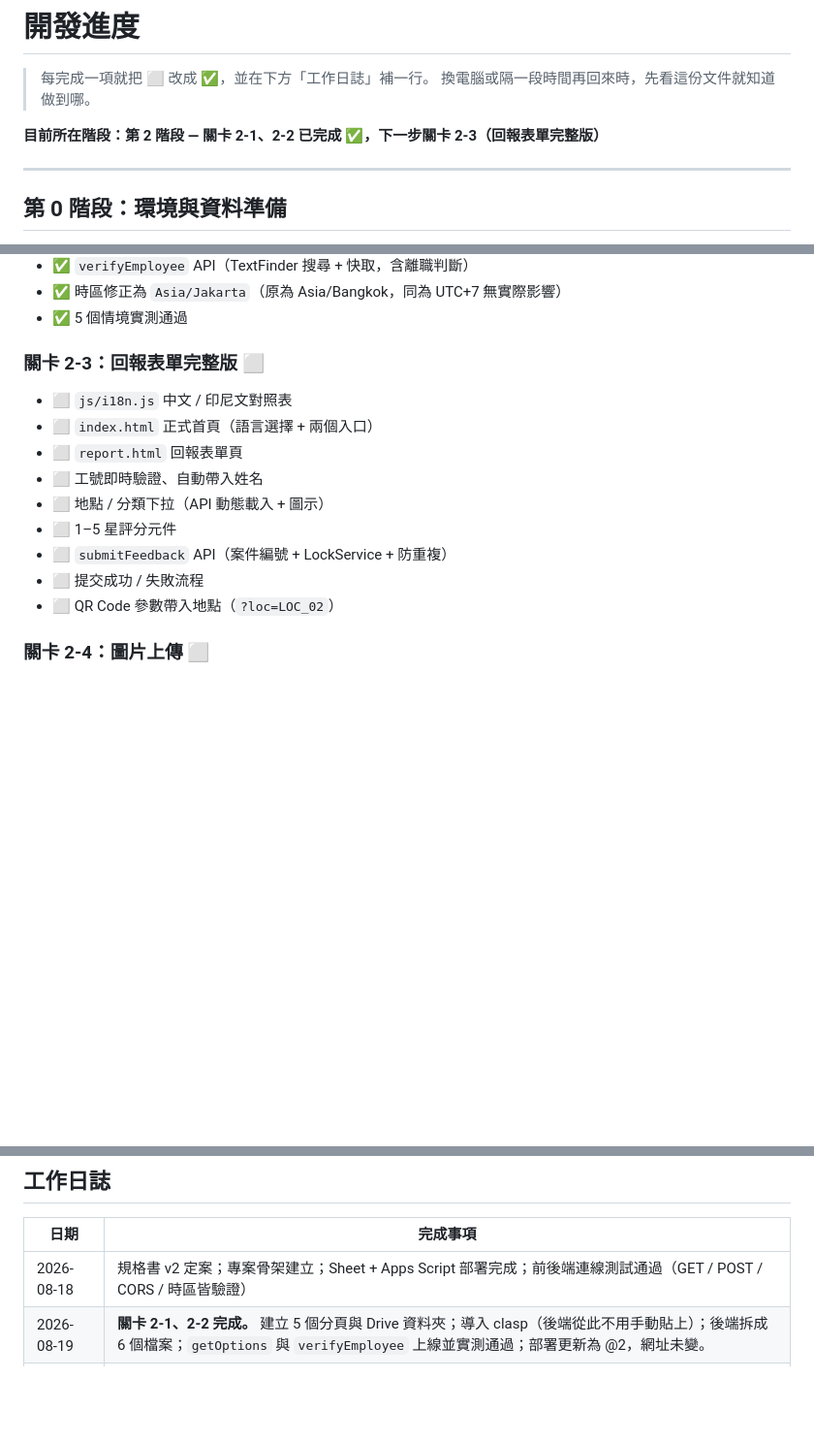
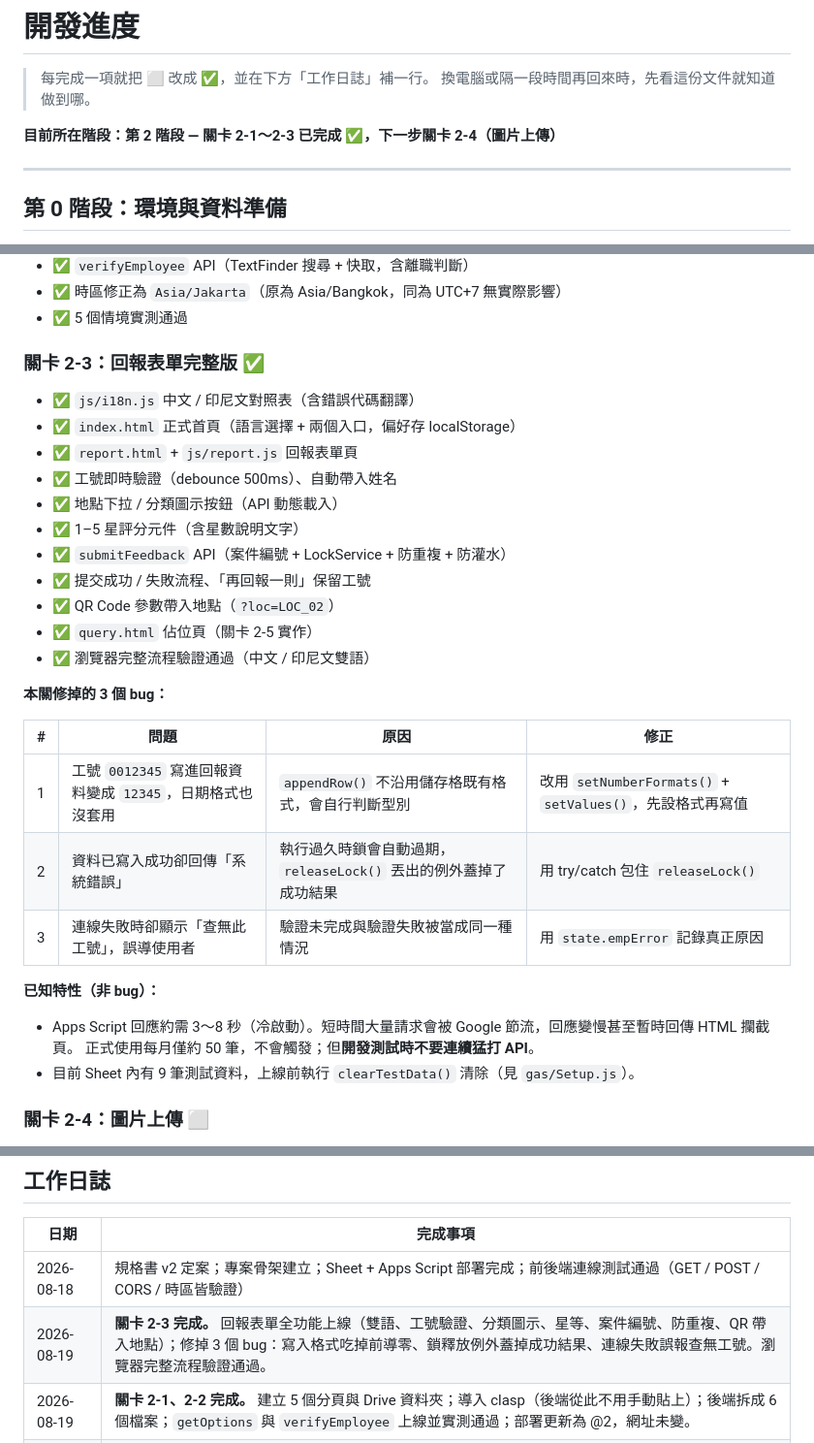
Before and after one commit to j46g629h/kantin, a Markdown page: docs/開發進度.md, 3 parts joined by grey strips. Shown at 97% size. Rendered like a GitHub page; blank space fills up the shorter version.

Commit message:
docs: 更新關卡 2-3 進度與 bug 紀錄
Co-Authored-By: Claude Opus 5 <noreply@anthropic.com>

```diff
--- a/docs/開發進度.md
+++ b/docs/開發進度.md
@@ -3,7 +3,7 @@
 > 每完成一項就把 ⬜ 改成 ✅，並在下方「工作日誌」補一行。
 > 換電腦或隔一段時間再回來時，先看這份文件就知道做到哪。
 
-**目前所在階段：第 2 階段 — 關卡 2-1、2-2 已完成 ✅，下一步關卡 2-3（回報表單完整版）**
+**目前所在階段：第 2 階段 — 關卡 2-1～2-3 已完成 ✅，下一步關卡 2-4（圖片上傳）**
 
 ---
 
@@ -55,17 +55,32 @@
 - ✅ 時區修正為 `Asia/Jakarta`（原為 Asia/Bangkok，同為 UTC+7 無實際影響）
 - ✅ 5 個情境實測通過
 
-### 關卡 2-3：回報表單完整版 ⬜
+### 關卡 2-3：回報表單完整版 ✅
 
-- ⬜ `js/i18n.js` 中文 / 印尼文對照表
-- ⬜ `index.html` 正式首頁（語言選擇 + 兩個入口）
-- ⬜ `report.html` 回報表單頁
-- ⬜ 工號即時驗證、自動帶入姓名
-- ⬜ 地點 / 分類下拉（API 動態載入 + 圖示）
-- ⬜ 1–5 星評分元件
-- ⬜ `submitFeedback` API（案件編號 + LockService + 防重複）
-- ⬜ 提交成功 / 失敗流程
-- ⬜ QR Code 參數帶入地點（`?loc=LOC_02`）
+- ✅ `js/i18n.js` 中文 / 印尼文對照表（含錯誤代碼翻譯）
+- ✅ `index.html` 正式首頁（語言選擇 + 兩個入口，偏好存 localStorage）
+- ✅ `report.html` + `js/report.js` 回報表單頁
+- ✅ 工號即時驗證（debounce 500ms）、自動帶入姓名
+- ✅ 地點下拉 / 分類圖示按鈕（API 動態載入）
+- ✅ 1–5 星評分元件（含星數說明文字）
+- ✅ `submitFeedback` API（案件編號 + LockService + 防重複 + 防灌水）
+- ✅ 提交成功 / 失敗流程、「再回報一則」保留工號
+- ✅ QR Code 參數帶入地點（`?loc=LOC_02`）
+- ✅ `query.html` 佔位頁（關卡 2-5 實作）
+- ✅ 瀏覽器完整流程驗證通過（中文 / 印尼文雙語）
+
+**本關修掉的 3 個 bug：**
+
+| # | 問題 | 原因 | 修正 |
+|---|---|---|---|
+| 1 | 工號 `0012345` 寫進回報資料變成 `12345`，日期格式也沒套用 | `appendRow()` 不沿用儲存格既有格式，會自行判斷型別 | 改用 `setNumberFormats()` + `setValues()`，先設格式再寫值 |
+| 2 | 資料已寫入成功卻回傳「系統錯誤」 | 執行過久時鎖會自動過期，`releaseLock()` 丟出的例外蓋掉了成功結果 | 用 try/catch 包住 `releaseLock()` |
+| 3 | 連線失敗時卻顯示「查無此工號」，誤導使用者 | 驗證未完成與驗證失敗被當成同一種情況 | 用 `state.empError` 記錄真正原因 |
+
+**已知特性（非 bug）：**
+- Apps Script 回應約需 3～8 秒（冷啟動）。短時間大量請求會被 Google 節流，回應變慢甚至暫時回傳 HTML 攔截頁。
+  正式使用每月僅約 50 筆，不會觸發；但**開發測試時不要連續猛打 API**。
+- 目前 Sheet 內有 9 筆測試資料，上線前執行 `clearTestData()` 清除（見 `gas/Setup.js`）。
 
 ### 關卡 2-4：圖片上傳 ⬜
 
@@ -116,5 +131,6 @@
 | 日期 | 完成事項 |
 |---|---|
 | 2026-08-18 | 規格書 v2 定案；專案骨架建立；Sheet + Apps Script 部署完成；前後端連線測試通過（GET / POST / CORS / 時區皆驗證） |
+| 2026-08-19 | **關卡 2-3 完成。** 回報表單全功能上線（雙語、工號驗證、分類圖示、星等、案件編號、防重複、QR 帶入地點）；修掉 3 個 bug：寫入格式吃掉前導零、鎖釋放例外蓋掉成功結果、連線失敗誤報查無工號。瀏覽器完整流程驗證通過。 |
 | 2026-08-19 | **關卡 2-1、2-2 完成。** 建立 5 個分頁與 Drive 資料夾；導入 clasp（後端從此不用手動貼上）；後端拆成 6 個檔案；`getOptions` 與 `verifyEmployee` 上線並實測通過；部署更新為 @2，網址未變。 |
 | 2026-08-19 | **第 1 階段完成。** 前端移至根目錄（GitHub Pages 限制）；合併 GitHub 初始 commit 後推送成功；Pages 上線；手機實測寫入 Sheet 成功。發現工號被存成數字，已列入第 2 階段待修。 |
```
